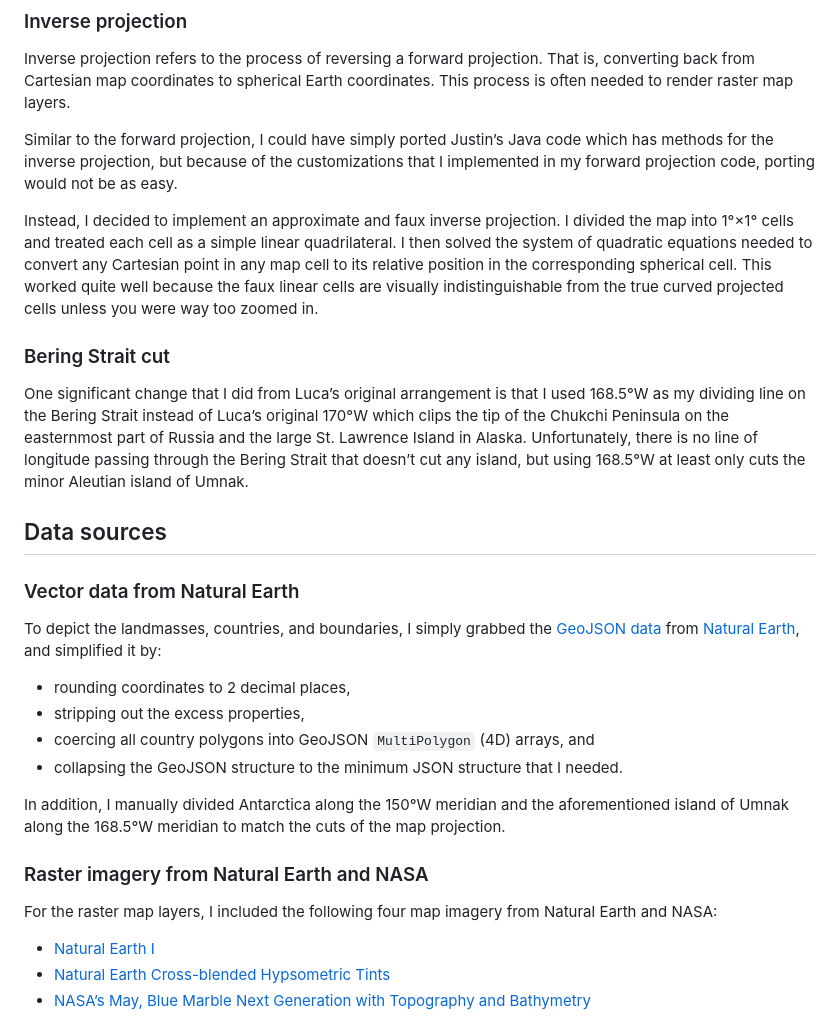
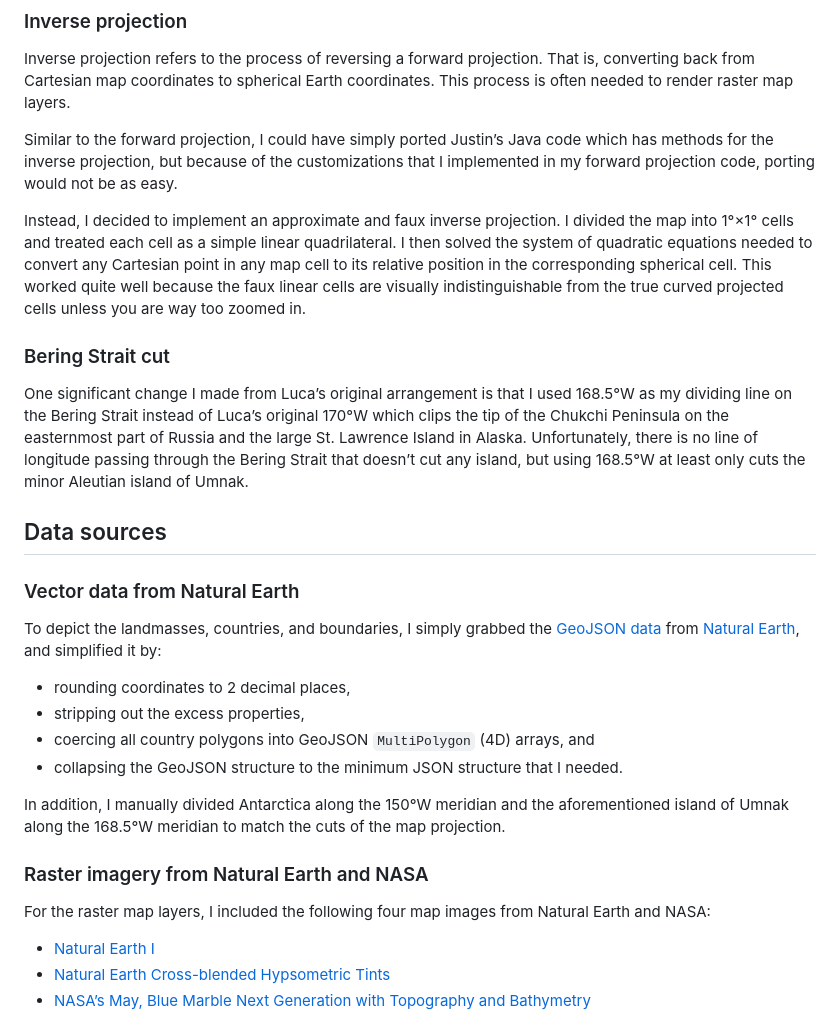
Before and after one commit to seav/cahill-concialdi, a Markdown page: README.md, the part around one of its changes. GitHub-like rendering.

```diff
--- a/README.md
+++ b/README.md
@@ -30,10 +30,10 @@ Inverse projection refers to the process of reversing a forward projection. That
 
 Similar to the forward projection, I could have simply ported Justin’s Java code which has methods for the inverse projection, but because of the customizations that I implemented in my forward projection code, porting would not be as easy.
 
-Instead, I decided to implement an approximate and faux inverse projection. I divided the map into 1°×1° cells and treated each cell as a simple linear quadrilateral. I then solved the system of quadratic equations needed to convert any Cartesian point in any map cell to its relative position in the corresponding spherical cell. This worked quite well because the faux linear cells are visually indistinguishable from the true curved projected cells unless you were way too zoomed in.
+Instead, I decided to implement an approximate and faux inverse projection. I divided the map into 1°×1° cells and treated each cell as a simple linear quadrilateral. I then solved the system of quadratic equations needed to convert any Cartesian point in any map cell to its relative position in the corresponding spherical cell. This worked quite well because the faux linear cells are visually indistinguishable from the true curved projected cells unless you are way too zoomed in.
 
 ### Bering Strait cut
-One significant change that I did from Luca’s original arrangement is that I used 168.5°W as my dividing line on the Bering Strait instead of Luca’s original 170°W which clips the tip of the Chukchi Peninsula on the easternmost part of Russia and the large St. Lawrence Island in Alaska. Unfortunately, there is no line of longitude passing through the Bering Strait that doesn’t cut any island, but using 168.5°W at least only cuts the minor Aleutian island of Umnak.
+One significant change I made from Luca’s original arrangement is that I used 168.5°W as my dividing line on the Bering Strait instead of Luca’s original 170°W which clips the tip of the Chukchi Peninsula on the easternmost part of Russia and the large St. Lawrence Island in Alaska. Unfortunately, there is no line of longitude passing through the Bering Strait that doesn’t cut any island, but using 168.5°W at least only cuts the minor Aleutian island of Umnak.
 
 ## Data sources
 
@@ -47,7 +47,7 @@ To depict the landmasses, countries, and boundaries, I simply grabbed the [GeoJS
 In addition, I manually divided Antarctica along the 150°W meridian and the aforementioned island of Umnak along the 168.5°W meridian to match the cuts of the map projection.
 
 ### Raster imagery from Natural Earth and NASA
-For the raster map layers, I included the following four map imagery from Natural Earth and NASA:
+For the raster map layers, I included the following four map images from Natural Earth and NASA:
 * [Natural Earth I](https://www.naturalearthdata.com/downloads/10m-raster-data/10m-natural-earth-1/)
 * [Natural Earth Cross-blended Hypsometric Tints](https://www.naturalearthdata.com/downloads/10m-raster-data/10m-cross-blend-hypso/)
 * [NASA’s May, Blue Marble Next Generation with Topography and Bathymetry](https://visibleearth.nasa.gov/collection/1484/blue-marble)
```
Also changed, not shown: other parts of README.md (+9 -9 lines).
